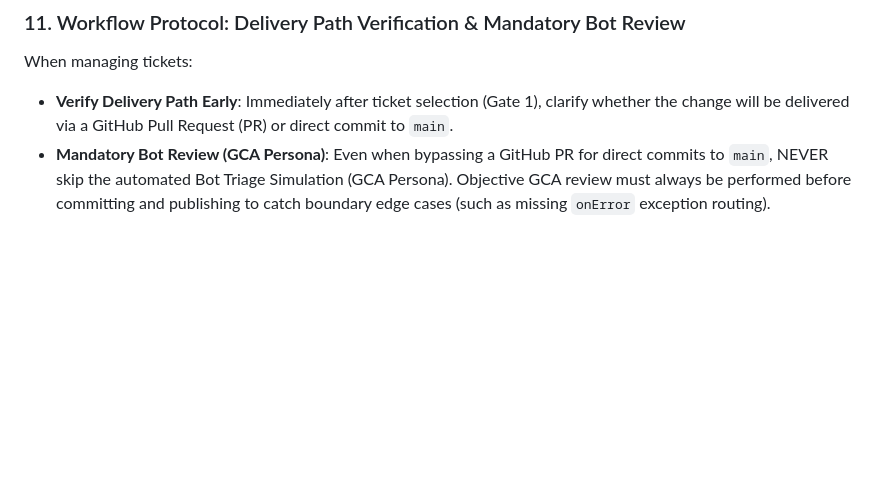
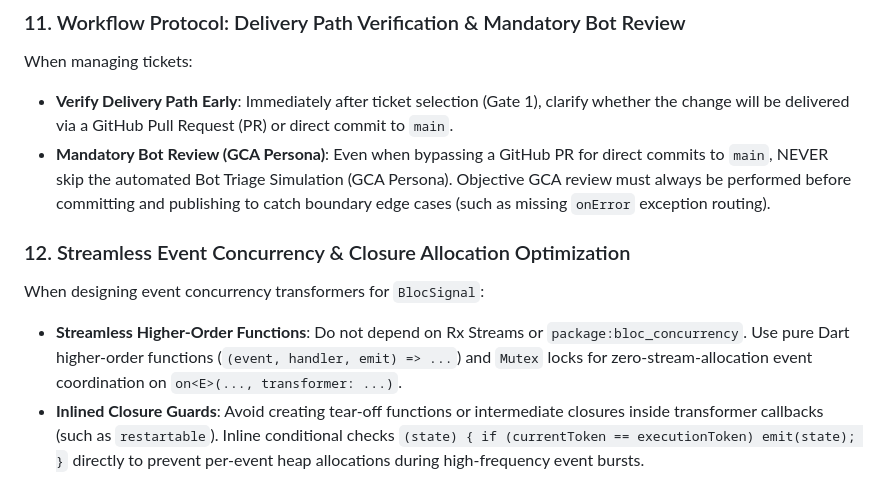
Before and after one commit to RandalSchwartz/BlocSignal, a Markdown page: AGENTS.md, the part around the change. Rendered like a GitHub page; blank space fills up the shorter version.

Commit message:
docs(agents): add learning 12 on streamless event concurrency

```diff
--- a/AGENTS.md
+++ b/AGENTS.md
@@ -164,3 +164,8 @@ When bridging Flutter `Listenable` / `ChangeNotifier` / `ValueListenable`:
 When managing tickets:
 * **Verify Delivery Path Early**: Immediately after ticket selection (Gate 1), clarify whether the change will be delivered via a GitHub Pull Request (PR) or direct commit to `main`.
 * **Mandatory Bot Review (GCA Persona)**: Even when bypassing a GitHub PR for direct commits to `main`, NEVER skip the automated Bot Triage Simulation (GCA Persona). Objective GCA review must always be performed before committing and publishing to catch boundary edge cases (such as missing `onError` exception routing).
+
+### 12. Streamless Event Concurrency & Closure Allocation Optimization
+When designing event concurrency transformers for `BlocSignal`:
+* **Streamless Higher-Order Functions**: Do not depend on Rx Streams or `package:bloc_concurrency`. Use pure Dart higher-order functions (`(event, handler, emit) => ...`) and `Mutex` locks for zero-stream-allocation event coordination on `on<E>(..., transformer: ...)`.
+* **Inlined Closure Guards**: Avoid creating tear-off functions or intermediate closures inside transformer callbacks (such as `restartable`). Inline conditional checks `(state) { if (currentToken == executionToken) emit(state); }` directly to prevent per-event heap allocations during high-frequency event bursts.
```
